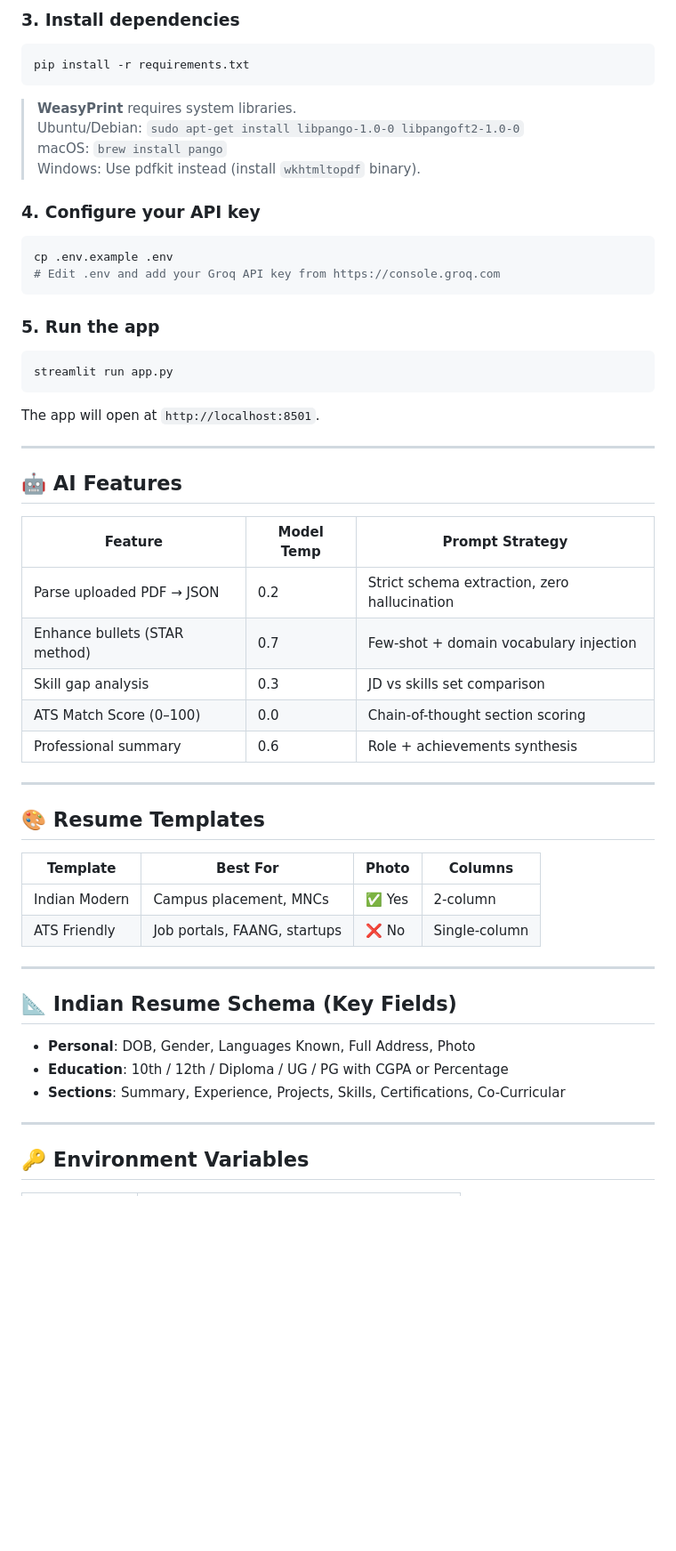
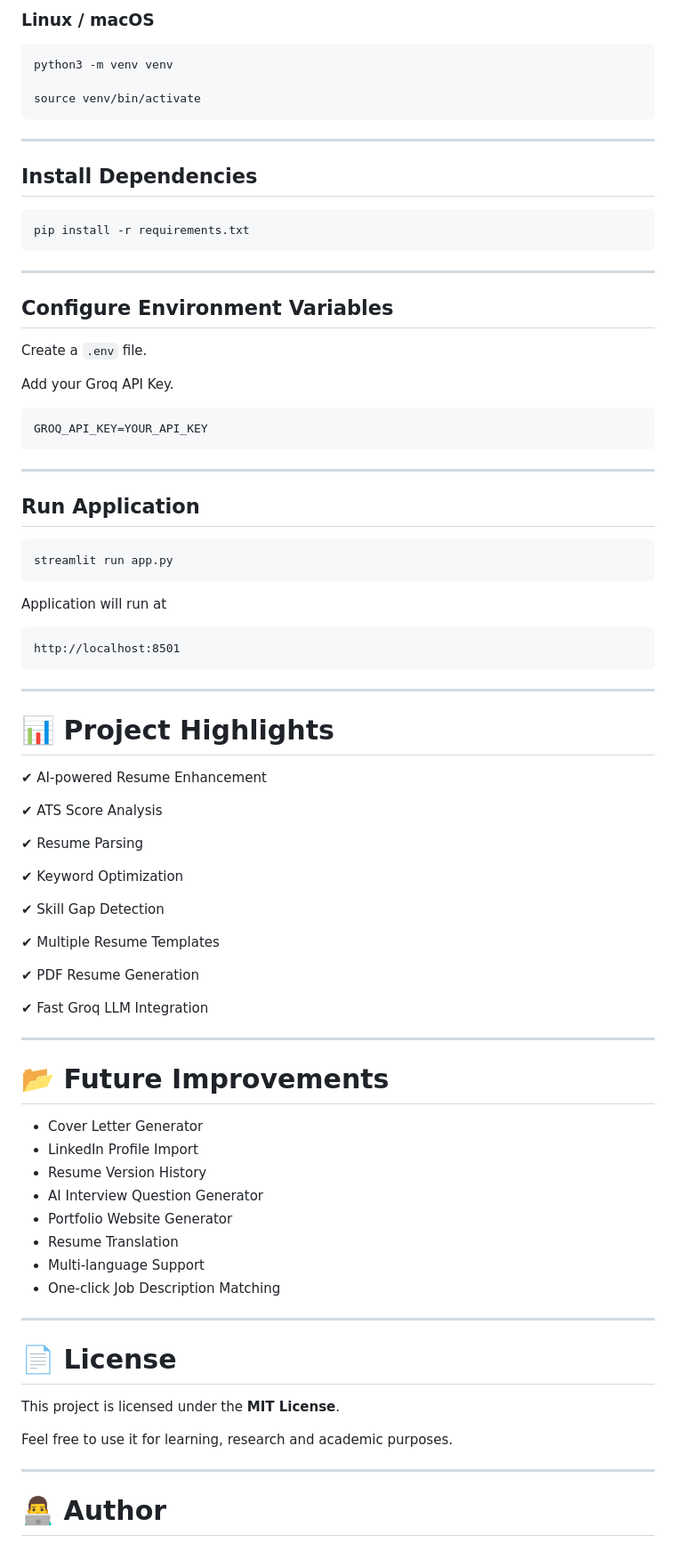
Before and after one commit to Sudhanshuraj1037/ai-resume-builder, a Markdown page: README.md, the part around one of its changes. Shown at 89% size. GitHub-like rendering; blank space fills up the shorter version.

Commit message:
Enhance README with updated features and formatting
Updated README to reflect new features and improved descriptions.

````diff
--- a/README.md
+++ b/README.md
@@ -39,58 +162,89 @@ venv\Scripts\activate           # Windows
 ```
 
-### 3. Install dependencies
+### Linux / macOS
+
+```bash
+python3 -m venv venv
+
+source venv/bin/activate
+```
+
+---
+
+## Install Dependencies
+
 ```bash
 pip install -r requirements.txt
 ```
 
-> **WeasyPrint** requires system libraries.
-> Ubuntu/Debian: `sudo apt-get install libpango-1.0-0 libpangoft2-1.0-0`
-> macOS: `brew install pango`
-> Windows: Use pdfkit instead (install `wkhtmltopdf` binary).
+---
 
-### 4. Configure your API key
-```bash
-cp .env.example .env
-# Edit .env and add your Groq API key from https://console.groq.com
+## Configure Environment Variables
+
+Create a `.env` file.
+
+Add your Groq API Key.
+
+```text
+GROQ_API_KEY=YOUR_API_KEY
 ```
 
-### 5. Run the app
+---
+
+## Run Application
+
 ```bash
 streamlit run app.py
 ```
 
-The app will open at `http://localhost:8501`.
+Application will run at
+
+```
+http://localhost:8501
+```
 
 ---
 
-## 🤖 AI Features
+# 📊 Project Highlights
 
-| Feature | Model Temp | Prompt Strategy |
-|---|---|---|
-| Parse uploaded PDF → JSON | 0.2 | Strict schema extraction, zero hallucination |
-| Enhance bullets (STAR method) | 0.7 | Few-shot + domain vocabulary injection |
-| Skill gap analysis | 0.3 | JD vs skills set comparison |
-| ATS Match Score (0–100) | 0.0 | Chain-of-thought section scoring |
-| Professional summary | 0.6 | Role + achievements synthesis |
+✔ AI-powered Resume Enhancement
+
+✔ ATS Score Analysis
+
+✔ Resume Parsing
+
+✔ Keyword Optimization
+
+✔ Skill Gap Detection
+
+✔ Multiple Resume Templates
+
+✔ PDF Resume Generation
+
+✔ Fast Groq LLM Integration
 
 ---
 
-## 🎨 Resume Templates
+# 📂 Future Improvements
 
-| Template | Best For | Photo | Columns |
-|---|---|---|---|
-| Indian Modern | Campus placement, MNCs | ✅ Yes | 2-column |
-| ATS Friendly | Job portals, FAANG, startups | ❌ No | Single-column |
+- Cover Letter Generator
+- LinkedIn Profile Import
+- Resume Version History
+- AI Interview Question Generator
+- Portfolio Website Generator
+- Resume Translation
+- Multi-language Support
+- One-click Job Description Matching
 
 ---
 
-## 📐 Indian Resume Schema (Key Fields)
+# 📄 License
 
-- **Personal**: DOB, Gender, Languages Known, Full Address, Photo
-- **Education**: 10th / 12th / Diploma / UG / PG with CGPA or Percentage
-- **Sections**: Summary, Experience, Projects, Skills, Certifications, Co-Curricular
+This project is licensed under the **MIT License**.
+
+Feel free to use it for learning, research and academic purposes.
 
 ---
 
-## 🔑 Environment Variables
+# 👨‍💻 Author
 
````
Also changed, not shown: other parts of README.md (+160 -39 lines).
